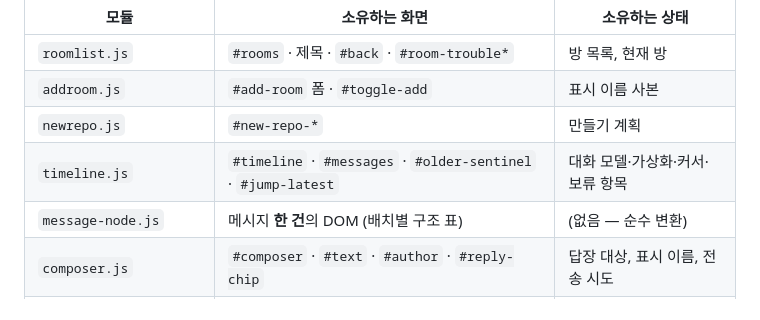
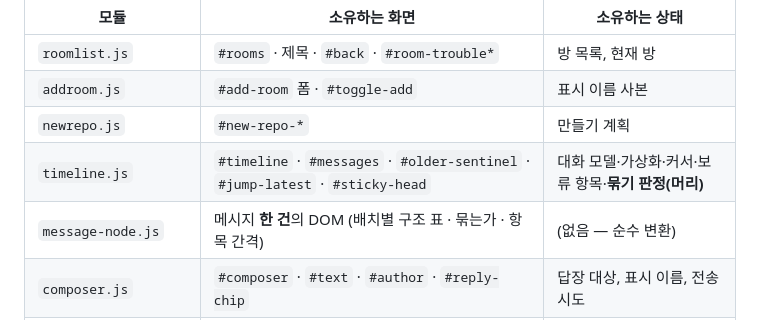
Before and after one commit to yunhyuk-choi/gitwire-chat, a Markdown page: README.md, the part around one of its changes. GitHub-like rendering.

```diff
--- a/README.md
+++ b/README.md
@@ -550,8 +609,8 @@ CSS·템플릿·모듈 **세 곳에서 같음** · 그리고 **대비**.
 | `roomlist.js` | `#rooms` · 제목 · `#back` · `#room-trouble*` | 방 목록, 현재 방 |
 | `addroom.js` | `#add-room` 폼 · `#toggle-add` | 표시 이름 사본 |
 | `newrepo.js` | `#new-repo-*` | 만들기 계획 |
-| `timeline.js` | `#timeline` · `#messages` · `#older-sentinel` · `#jump-latest` | 대화 모델·가상화·커서·보류 항목 |
-| `message-node.js` | 메시지 **한 건**의 DOM (배치별 구조 표) | (없음 — 순수 변환) |
+| `timeline.js` | `#timeline` · `#messages` · `#older-sentinel` · `#jump-latest` · `#sticky-head` | 대화 모델·가상화·커서·보류 항목·**묶기 판정(머리)** |
+| `message-node.js` | 메시지 **한 건**의 DOM (배치별 구조 표 · 묶는가 · 항목 간격) | (없음 — 순수 변환) |
 | `composer.js` | `#composer` · `#text` · `#author` · `#reply-chip` | 답장 대상, 표시 이름, 전송 시도 |
 | `outbox.js` | `#outbox*` (못 나간 말 띠) | 방 목록 사본, 마지막 아웃박스 상태 |
 | `search.js` | `#search-*` | 현재 방 |
```
Also changed, not shown: other parts of README.md (+59 -0 lines).
